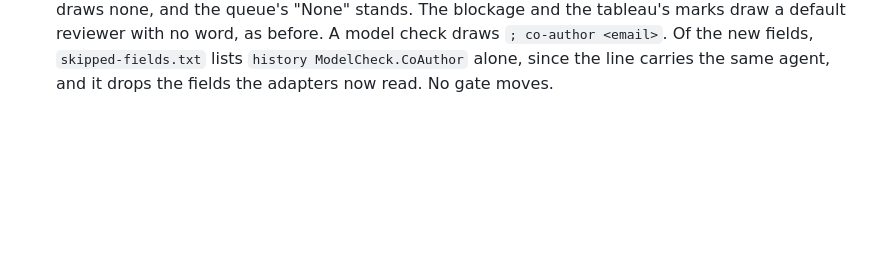
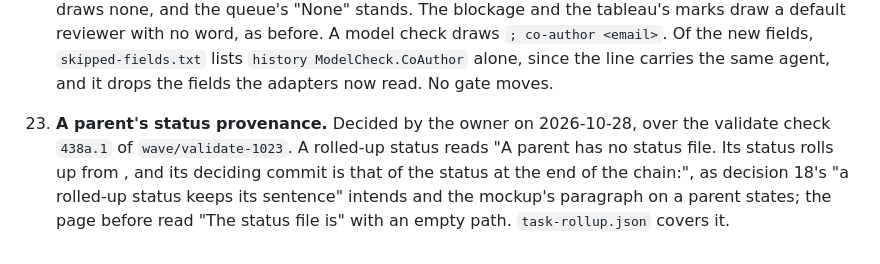
Before and after one commit to nbyoung/tableaud, a Markdown page: design/438a.md, the part around the change. GitHub-like rendering; blank space fills up the shorter version.

```diff
--- a/design/438a.md
+++ b/design/438a.md
@@ -278,3 +278,4 @@ The owner decided each question this design raised on 2026-10-06, together with
 21. **The gate page's folds, and the fields tableaud skips.** Decided by the owner on 2026-10-18, over `wave/resolve-1017`. (a) `GateView.Sources` gives `prov-gates`, `prov-states`, `prov-reasons` and `prov-marks` their folds, as decision 20 asks (`7fd9e97`); `(*GateView).Source` falls back to a closed fold when a page model holds none, so `gate.json` and its golden page stand. `TestRealGateSourcesFold` finds them closed at glance and detail and open at provenance through the real source. (b) By tablo's `493e` and `886d` decisions 16 (b), `TestSkippedFields` holds `internal/web/testdata/skipped-fields.txt`, 255 fields of 39 types: assignment 27, audit 12, authority 22, blockage 49, context 25, gates 3, history 20, queue 36, tableau 26 and task 35. It type-checks `internal/web` from source and counts a field as read when a function the view's adapter reaches selects it; a value handed whole to `json.Marshal`, the brief's, counts as read in full, and a field read only inside a method of tablo's types does not count. It needs `go` on the path and skips without it.
 
 22. **The reconcile with tablo at the language 0.4.0.** Decided by the owner on 2026-10-20, over the branch that requires tablo's `main` at `fd3ecc3` and tabloio's at `de05dc2`, and locks the CI corpus at the umbrella's `431d2ac`, by tablo's `cdb0` decisions 2 and 3 and A4. tabloio's `main` is the lowest whose `brief` speaks 0.4.0, so the queue's brief and tabloio's stay one text; each line moves to its module's next tag. A default reviewer reads "the assignee" or "the nearest person, the assignee of <task>" where a page tells them apart, and "by default" where it cannot (A11, as `cdb0` amends it); the queue reads an item that names no supplier as the assignee's, as tabloio does. A waived reviewer draws none, and the queue's "None" stands. The blockage and the tableau's marks draw a default reviewer with no word, as before. A model check draws `; co-author <email>`. Of the new fields, `skipped-fields.txt` lists `history ModelCheck.CoAuthor` alone, since the line carries the same agent, and it drops the fields the adapters now read. No gate moves.
+23. **A parent's status provenance.** Decided by the owner on 2026-10-28, over the validate check `438a.1` of `wave/validate-1023`. A rolled-up status reads "A parent has no status file. Its status rolls up from <child>, and its deciding commit is that of the status at the end of the chain:", as decision 18's "a rolled-up status keeps its sentence" intends and the mockup's paragraph on a parent states; the page before read "The status file is" with an empty path. `task-rollup.json` covers it.
```
Also changed, not shown: design/49ce.md (+1 -0 lines).
